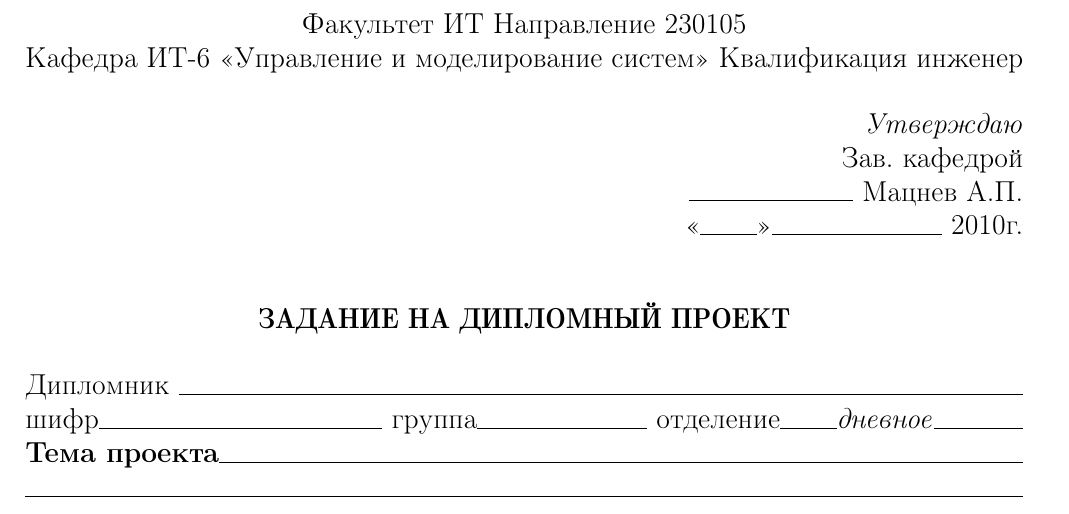
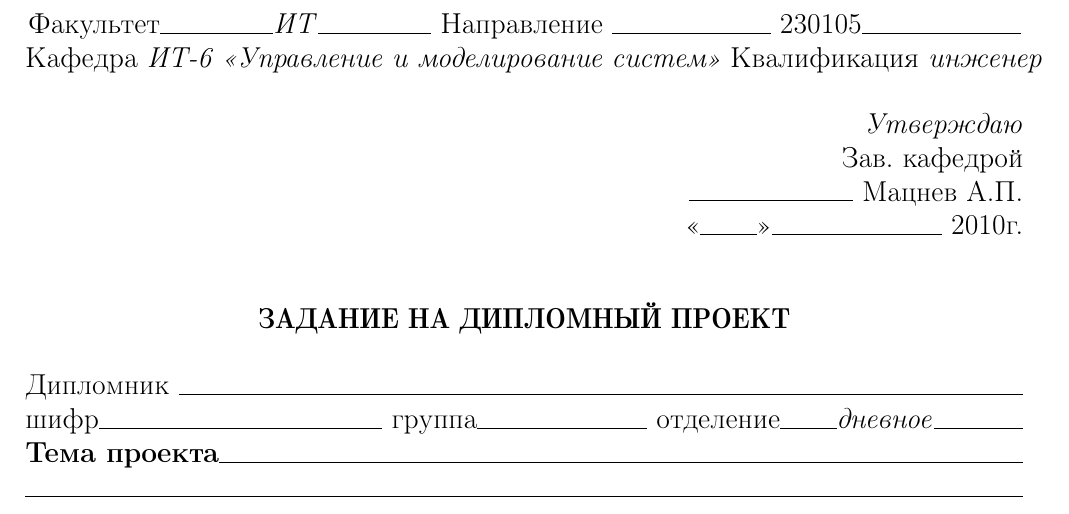
Before and after one commit to venik/gps_project, a LaTeX thesis (doc/diplom_alex/text/main.tex, which reads doc/diplom_alex/text/titles_head.tex): part of page 2 of 12, cut so that both start at the same text. Compiled offline with LaTeX, dvips and Ghostscript.

Commit message:
diplom: add for diplom task

```diff
--- a/doc/diplom_alex/text/titles_head.tex
+++ b/doc/diplom_alex/text/titles_head.tex
@@ -3,14 +3,16 @@
 \begin{center}
 \textbf{Федеральное агентство по образованию} \\
 \vspace{0.5cm}
-\fontsize{10pt}{10.5pt}{\fontseries{b}\selectfont{Государственное образовательное учреждение высшего профессионального образования} }\\
+\fontsize{12pt}{12.5pt}{\fontseries{b}\selectfont{Государственное образовательное учреждение высшего профессионального образования} }\\
 \fontsize{12pt}{12.5pt}{\fontseries{b}\selectfont{“Московский государственный университет приборостроения и информатики”} }\\*
 %\hrulefill
 \end{center}
 
 \begin{center}
-Факультет ИТ  Направление 230105 \\
-Кафедра ИТ-6 «Управление и моделирование систем» Квалификация инженер \\
+Факультет\rule{2cm}{0.5pt}\textit{ИТ}\rule{2cm}{0.5pt} Направление \rule{2.8cm}{0.5pt} 230105\rule{2.8cm}{0.5pt} \\
+
+\mbox{Кафедра \textit{ИТ-6 «Управление и моделирование систем»} Квалификация \textit{инженер} } \\
+
 \end{center}
 
 \begin{flushright}
```
Also changed, not shown: doc/diplom_alex/text/diplom_task.tex (+14 -0 lines).
